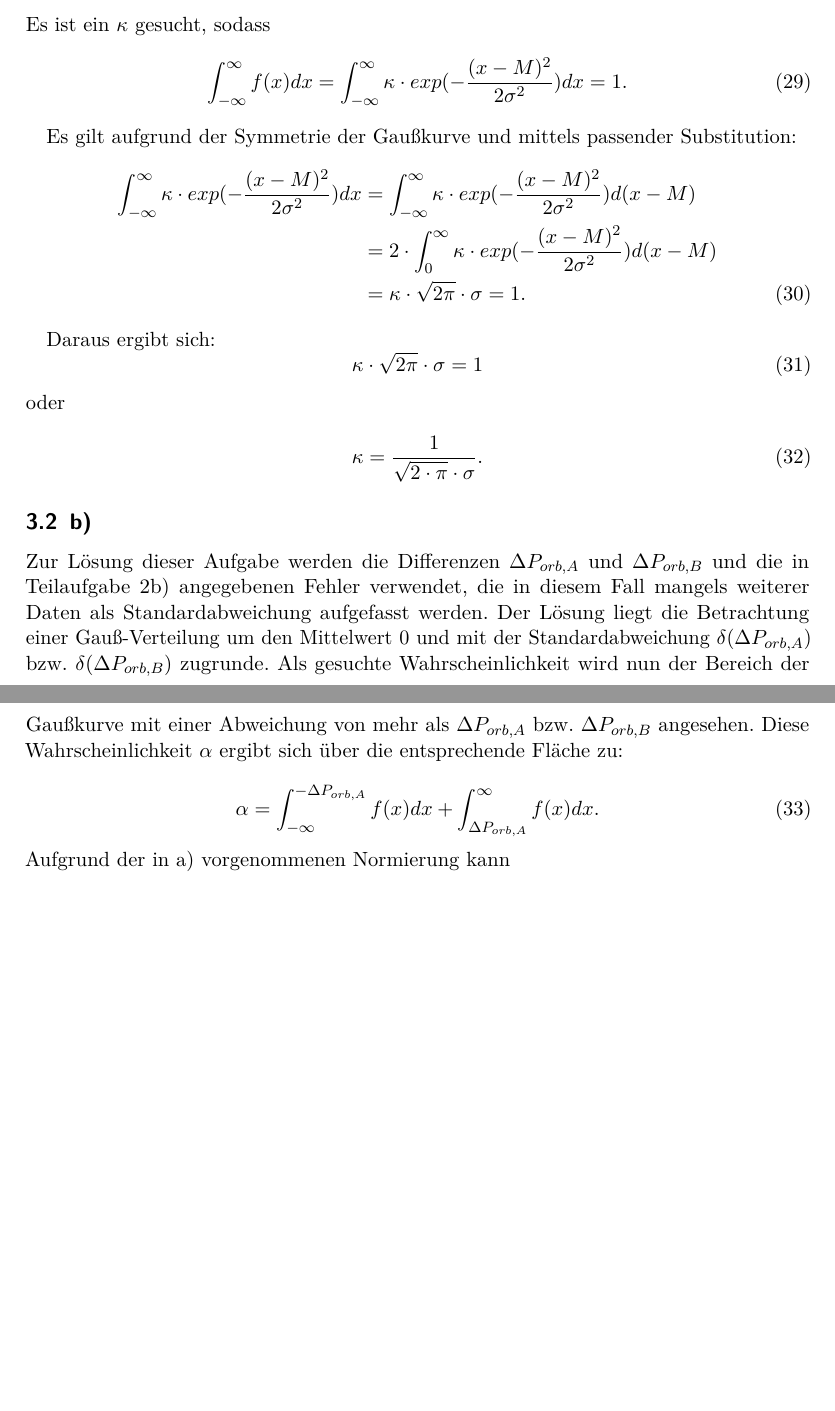
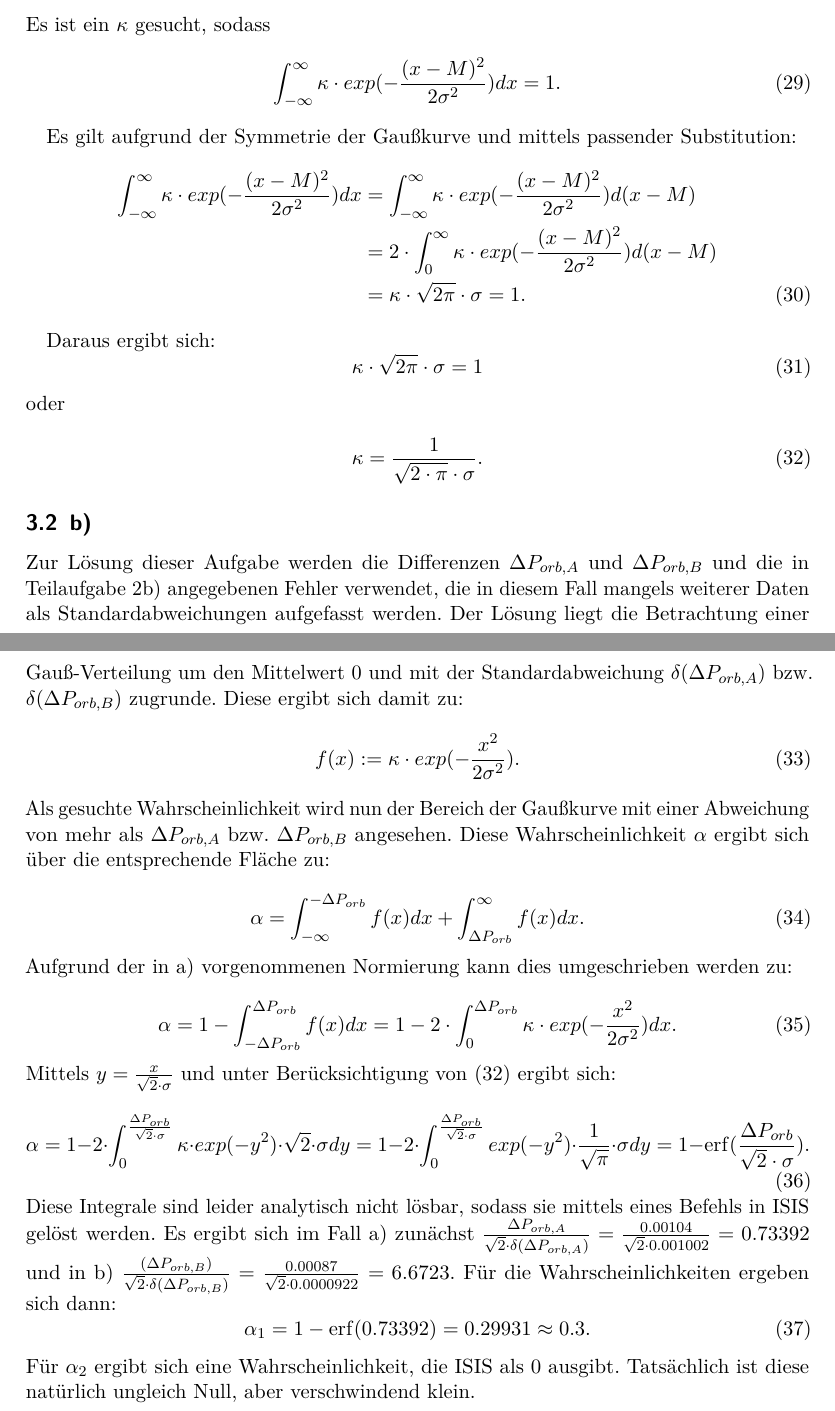
Before and after one commit to Astropraktikum/Fehlerrechnung, a LaTeX document (fehlerrechnung.tex): two parts of pages 4 and 5 of 5, joined at a grey line, cut so that both start at the same text, the shorter picture padded with empty space. Compiled offline with pdfLaTeX.

Commit message:
irgend ein dreck

```diff
--- a/fehlerrechnung.tex
+++ b/fehlerrechnung.tex
@@ -259,7 +259,7 @@ Für den Fehler ergibt sich:
 \subsection{a)}
 Es ist ein $\kappa$ gesucht, sodass
 \begin{equation}
-\int_{-\infty}^{\infty} f(x) dx = \int_{-\infty}^{\infty} \kappa \cdot exp(-\frac{(x-M)^2}{2\sigma^2}) dx = 1.
+\int_{-\infty}^{\infty} \kappa \cdot exp(-\frac{(x-M)^2}{2\sigma^2}) dx = 1.
 \end{equation}
 
 Es gilt aufgrund der Symmetrie der Gaußkurve und mittels passender Substitution:
@@ -275,18 +275,39 @@ Daraus ergibt sich:
 
 \begin{equation}
 \kappa = \frac{1}{\sqrt{2\cdot \pi} \cdot \sigma}.
+\label{eq_1}
 \end{equation}
 
 
 
 \subsection{b)}
-Zur Lösung dieser Aufgabe werden die Differenzen $\Delta P_{orb,A}$ und $\Delta P_{orb,B}$ und die in Teilaufgabe 2b) angegebenen Fehler verwendet, die in diesem Fall mangels weiterer Daten als Standardabweichung aufgefasst werden.
-Der Lösung liegt die Betrachtung einer Gauß-Verteilung um den Mittelwert 0 und mit der Standardabweichung $\delta (\Delta P_{orb,A})$ bzw. $\delta (\Delta P_{orb,B})$ zugrunde. Als gesuchte Wahrscheinlichkeit wird nun der Bereich der Gaußkurve mit einer Abweichung von mehr als $\Delta P_{orb,A}$ bzw. $\Delta P_{orb,B}$ angesehen. Diese Wahrscheinlichkeit $\alpha$ ergibt sich über die entsprechende Fläche zu:
+Zur Lösung dieser Aufgabe werden die Differenzen $\Delta P_{orb,A}$ und $\Delta P_{orb,B}$ und die in Teilaufgabe 2b) angegebenen Fehler verwendet, die in diesem Fall mangels weiterer Daten als Standardabweichungen aufgefasst werden.
+Der Lösung liegt die Betrachtung einer Gauß-Verteilung um den Mittelwert 0 und mit der Standardabweichung $\delta (\Delta P_{orb,A})$ bzw. $\delta (\Delta P_{orb,B})$ zugrunde.
+Diese ergibt sich damit zu:
+\begin{equation}
+f(x) := \kappa \cdot exp(-\frac{x^2}{2\sigma^2}).
+\end{equation}
+Als gesuchte Wahrscheinlichkeit wird nun der Bereich der Gaußkurve mit einer Abweichung von mehr als $\Delta P_{orb,A}$ bzw. $\Delta P_{orb,B}$ angesehen. Diese Wahrscheinlichkeit $\alpha$ ergibt sich über die entsprechende Fläche zu:
 
 \begin{equation}
-\alpha = \int_{-\infty} ^{-\Delta P_{orb,A}} f(x) dx + \int_{\Delta P_{orb,A}} ^{\infty} f(x) dx.
+\alpha = \int_{-\infty} ^{-\Delta P_{orb}} f(x) dx + \int_{\Delta P_{orb}} ^{\infty} f(x) dx.
 \end{equation}
-Aufgrund der in a) vorgenommenen Normierung kann
+Aufgrund der in a) vorgenommenen Normierung kann dies umgeschrieben werden zu:
+
+\begin{equation}
+\alpha = 1 - \int_{-\Delta P_{orb}} ^{\Delta P_{orb}} f(x) dx = 1- 2\cdot \int_{0} ^{\Delta P_{orb}} \kappa \cdot exp(-\frac{x^2}{2\sigma^2}) dx.
+\end{equation}
+Mittels $ y = \frac{x}{\sqrt{2} \cdot \sigma}$ und unter Berücksichtigung von \eqref{eq_1} ergibt sich:
+\begin{equation}
+\alpha = 1- 2\cdot \int_{0} ^{\frac{\Delta P_{orb}}{\sqrt{2}\cdot \sigma}} \kappa \cdot exp(-y^2) \cdot \sqrt{2} \cdot \sigma dy = 1- 2\cdot \int_{0} ^{\frac{\Delta P_{orb}}{\sqrt{2}\cdot \sigma}} exp(-y^2) \cdot \frac{1}{\sqrt{\pi}}\cdot \sigma dy = 1- \mathrm{erf}(\frac{\Delta P_{orb}}{\sqrt{2}\cdot \sigma}).
+\end{equation}
+Diese Integrale sind leider analytisch nicht lösbar, sodass sie mittels eines Befehls in ISIS gelöst werden.
+Es ergibt sich im Fall a) zunächst $\frac{\Delta P_{orb,A}}{\sqrt{2} \cdot \delta (\Delta P_{orb,A})} = \frac{0.00104}{\sqrt{2} \cdot 0.001002} = 0.73392$ und in b) $\frac{(\Delta P_{orb,B})}{\sqrt{2} \cdot \delta (\Delta P_{orb,B})} = \frac{0.00087}{\sqrt{2} \cdot 0.0000922} = 6.6723$.
+Für die Wahrscheinlichkeiten ergeben sich dann:
+\begin{equation}
+\alpha_1 = 1- \mathrm{erf}(0.73392) = 0.29931 \approx 0.3.
+\end{equation}
+Für $\alpha_2$ ergibt sich eine Wahrscheinlichkeit, die ISIS als 0 ausgibt. Tatsächlich ist diese natürlich ungleich Null, aber verschwindend klein.
 
 
 
```
Also changed, not shown: fehlerrechnung.pdf.
